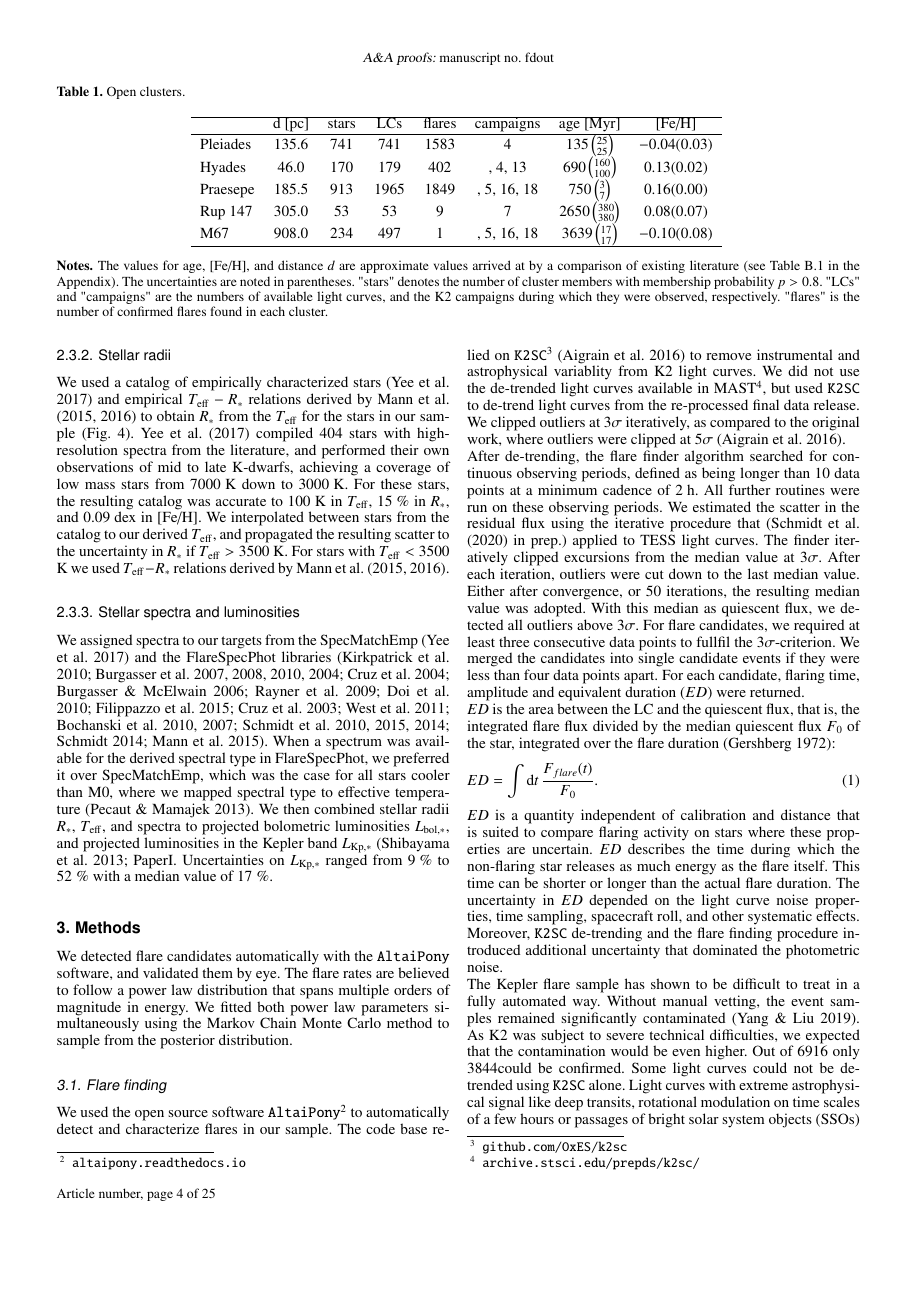
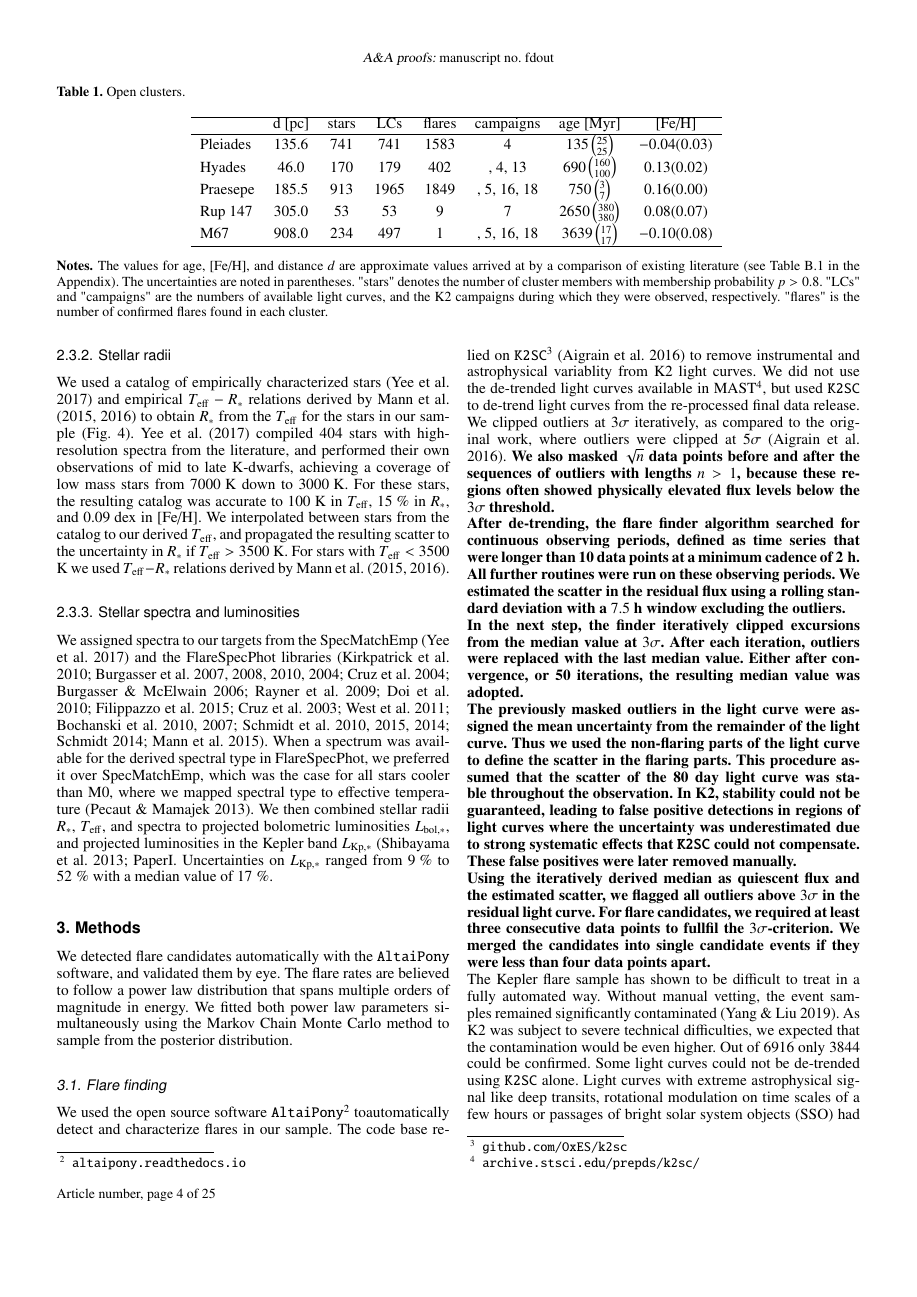
Before and after one commit to ekaterinailin/flares-in-clusters-ii-draft, a LaTeX paper (Flares_in_Clusters_with_K2_2/aa.tex): page 4 of 25. Compiled offline with pdfLaTeX.

Commit message:
Added a paragraph on uncertainty estimation and median value derivation that woudl otherwise go into the TESS paper.

```diff
--- a/Flares_in_Clusters_with_K2_2/aa.tex
+++ b/Flares_in_Clusters_with_K2_2/aa.tex
@@ -243,10 +243,20 @@ The flare rates are believed to follow a power law distribution that spans multi
 %We attempted to assign recovery probabilities and corrected for sampling effects using injection/recovery tests but the procedure was not scalable due to computational costs.
 \subsection{Flare finding}
 \label{sec:sec:flarefinding}
-We used the open source software \texttt{AltaiPony}\footnote{\url{altaipony.readthedocs.io}} to automatically detect and characterize flares in our sample. The code base relied on \texttt{K2SC}\footnote{\url{github.com/OxES/k2sc}}~\citep{aigrain_k2sc_2016} to remove instrumental and astrophysical variablity from K2 light curves. We did not use the de-trended light curves available in MAST\footnote{\url{archive.stsci.edu/prepds/k2sc/}}, but used \texttt{K2SC} to de-trend light curves from the re-processed final data release. We clipped outliers at $3\sigma$ iteratively, as compared to the original work, where outliers were clipped at $5\sigma$~\citep{aigrain_k2sc_2016}.
+We used the open source software \texttt{AltaiPony}\footnote{\url{altaipony.readthedocs.io}} toautomatically detect and characterize flares in our sample. The code base relied on \texttt{K2SC}\footnote{\url{github.com/OxES/k2sc}}~\citep{aigrain_k2sc_2016} to remove instrumental and astrophysical variablity from K2 light curves. We did not use the de-trended light curves available in MAST\footnote{\url{archive.stsci.edu/prepds/k2sc/}}, but used \texttt{K2SC} to de-trend light curves from the re-processed final data release. We clipped outliers at $3\sigma$ iteratively, as compared to the original work, where outliers were clipped at $5\sigma$~\citep{aigrain_k2sc_2016}.\textbf{ We also masked $\sqrt{n}$ data points before and after the sequences of outliers with lengths $n>1$, because these regions often showed physically elevated flux levels below the $3\sigma$ threshold.
 \\
-After de-trending, the flare finder algorithm searched for continuous observing periods, defined as being longer than 10 data points at a minimum cadence of 2\;h. All further routines were run on these observing periods. We estimated the scatter in the residual flux using the iterative procedure that~(Schmidt et al. (2020) in prep.) applied to TESS light curves. The finder iteratively clipped excursions from the median value at $3\sigma$. After each iteration, outliers were cut down to the last median value. Either after convergence, or 50 iterations, the resulting median value was adopted. With this median as quiescent flux, we detected all outliers above $3\sigma$. For flare candidates, we required at least three consecutive data points to fullfil the $3\sigma$-criterion. We merged the candidates into single candidate events if they were less than four data points apart. For each candidate, flaring time, amplitude and equivalent duration ($ED$) were returned.
+After de-trending, the flare finder algorithm searched for continuous observing periods, defined as time series that were longer than 10 data points at a minimum cadence of 2\;h. All further routines were run on these observing periods. We estimated the scatter in the residual flux using a rolling standard deviation with a $7.5$ h window excluding the outliers.
 \\
+In the next step, the finder iteratively clipped excursions from the median value at $3\sigma$. After each iteration, outliers were replaced with the last median value. Either after convergence, or 50 iterations, the resulting median value was adopted.
+\\
+The previously masked outliers in the light curve were assigned the mean uncertainty from the remainder of the light curve. Thus we used the non-flaring parts of the light curve to define the scatter in the flaring parts. This procedure assumed that the scatter of the 80 day light curve was stable throughout the observation. In K2, stability could not be guaranteed, leading to false positive detections in regions of light curves where the uncertainty was underestimated due to strong systematic effects that \texttt{K2SC} could not compensate. These false positives were later removed manually.
+\\
+Using the iteratively derived median as quiescent flux and the estimated scatter, we flagged all outliers above $3\sigma$ in the residual light curve. For flare candidates, we required at least three consecutive data points to fullfil the $3\sigma$-criterion. We merged the candidates into single candidate events if they were less than four data points apart. }
+\\
+The Kepler flare sample has shown to be difficult to treat in a fully automated way. Without manual vetting, the event samples remained significantly contaminated~\citep{yang2019}. As K2 was subject to severe technical difficulties, we expected that the contamination would be even higher. Out of \input{values/total_number_of_detections.txt}only \input{values/total_number_of_flares.txt}could be confirmed. Some light curves could not be de-trended using \texttt{K2SC} alone. Light curves with extreme astrophysical signal like deep transits, rotational modulation on time scales of a few hours or passages of bright solar system objects (SSO) had to be masked or fitted with an additional sinusoidal component to the \texttt{K2SC}-treated time series. \textbf{Other SSOs mimicked the fast rise and exponential decay shape of flares, and could only be identified using an extension to the Virtual Observatory (VO) tool sky body tracker (SkyBoT, \citealt{berthier2006, berthier2016}). We identified 144 SSOs using SkyBot and visual inspection with \texttt{lightkurve}~\citep{lightkurve2018}, that is \input{values/sso_fraction.txt}of all confirmed flare candidates~(see Appendix \ref{app:skybot}).} A number of light curves were excluded from the flare search because they saturated the detector, or because the target aperture overlapped with broken pixels. Some very faint targets and extreme variables could not be searched because the de-trending did not terminate successfully. The online version of the final flare sample (Table~\ref{tab:flares}) includes explanatory flags and notes on the excluded targets.
+%------------------------------------------
+\subsection{Equivalent duration $ED$}
+For each candidate, flaring time, amplitude and equivalent duration ($ED$) were returned.
 $ED$ is the area between the LC and the quiescent flux, that is, the integrated flare flux divided by the median quiescent flux $F_0$ of the star, integrated over the flare duration~\citep{gershberg1972}:
 \begin{equation}
 \label{eq:ED}
@@ -254,9 +264,8 @@ ED=\displaystyle \int \mathrm dt\, \frac{F_{flare}(t)}{F_0}.
 \end{equation}
 $ED$ is a quantity independent of calibration and distance that is suited to compare flaring activity on stars where these properties are uncertain. $ED$ describes the time during which the non-flaring star releases as much energy as the flare itself. This time can be shorter or longer than the actual flare duration.
 The uncertainty in $ED$ depended on the light curve noise properties, time sampling, spacecraft roll, and other systematic effects. Moreover, \texttt{K2SC} de-trending and the flare finding procedure introduced additional uncertainty that dominated the photometric noise.
-\\
-The Kepler flare sample has shown to be difficult to treat in a fully automated way. Without manual vetting, the event samples remained significantly contaminated~\citep{yang2019}. As K2 was subject to severe technical difficulties, we expected that the contamination would be even higher. Out of \input{values/total_number_of_detections.txt}only \input{values/total_number_of_flares.txt}\unskip could be confirmed. Some light curves could not be de-trended using \texttt{K2SC} alone. Light curves with extreme astrophysical signal like deep transits, rotational modulation on time scales of a few hours or passages of bright solar system objects (SSOs) had to be masked or fitted with an additional sinusoidal component to the \texttt{K2SC}-treated time series. \textbf{Other SSOs mimicked the fast rise and exponential decay shape of flares, and could only be identified using an extension to the Virtual Observatory (VO) tool sky body tracker (SkyBoT, \citealt{berthier2006, berthier2016}). We identified 144 SSOs using SkyBot and visual inspection with \texttt{lightkurve}~\citep{lightkurve2018}, that is \input{values/sso_fraction.txt}of all confirmed flare candidates~(see Appendix \ref{app:skybot}).} A number of light curves were excluded from the flare search because they saturated the detector, or because the target aperture overlapped with broken pixels. Some very faint targets and extreme variables could not be searched because the de-trending did not terminate successfully. The online version of the final flare sample (Table~\ref{tab:flares}) includes explanatory flags and notes on the excluded targets.
-\subsection{Kepler flare energies}
+%------------------------------------------
+\subsection{Kepler flare energy $E_\mathrm{Kp}$}
 Multiband time-resolved observations of active M dwarfs have shown that continuum flux accounts for the majority  of the energy radiated by flares~\citep{kowalski_time-resolved_2013}. %also Halwey+2003,  Osten/Wolk2015 (see Loyd+2018, 4.1)
 The effective temperature of this blackbody, however, varies:
 While solar flares are relatively cool, with \mbox{$T_\mathrm{eff}\approx5\,000-7\,000 $\;K}~\citep{kleint_solarstellarwlf_2016, kerr_solarstellarwlf_2014, watanabe_solarstellarwlf_2013, namekata_solarstellarwlf_2017}. Most stellar events emit in the blue, and exhibit temperatures of about $9\,000-10\,000$\;K~\citep{1992ApJS...78..565H, kretzschmar_sun_2011, davenport_multi-wavelength_2012, shibayama2013}. However, at least one M dwarf flare reached $40\,000$\;K as seen in FUV spectra~\citep{froning_40000_2019}.
```
Also changed, not shown: 2 other files.
